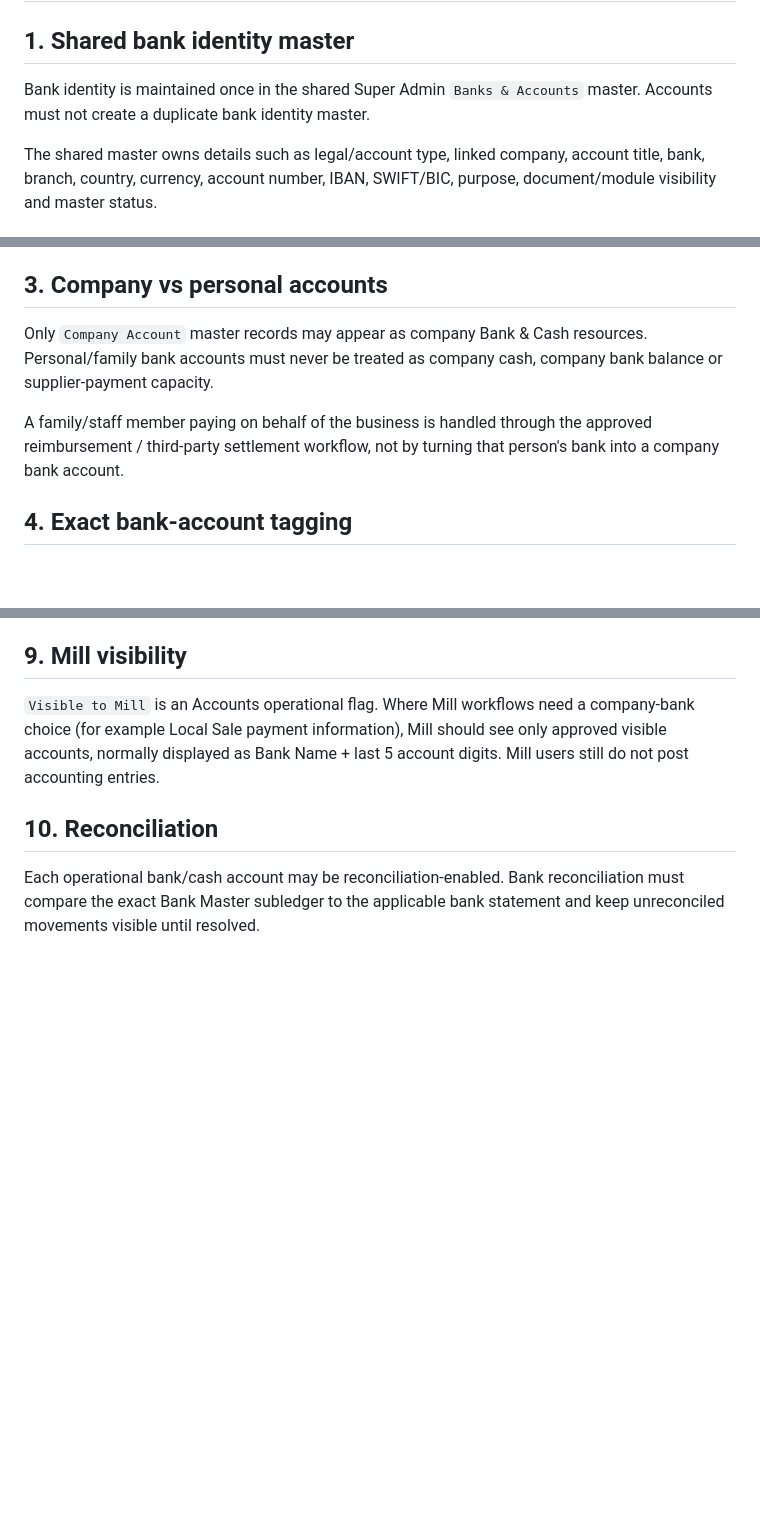
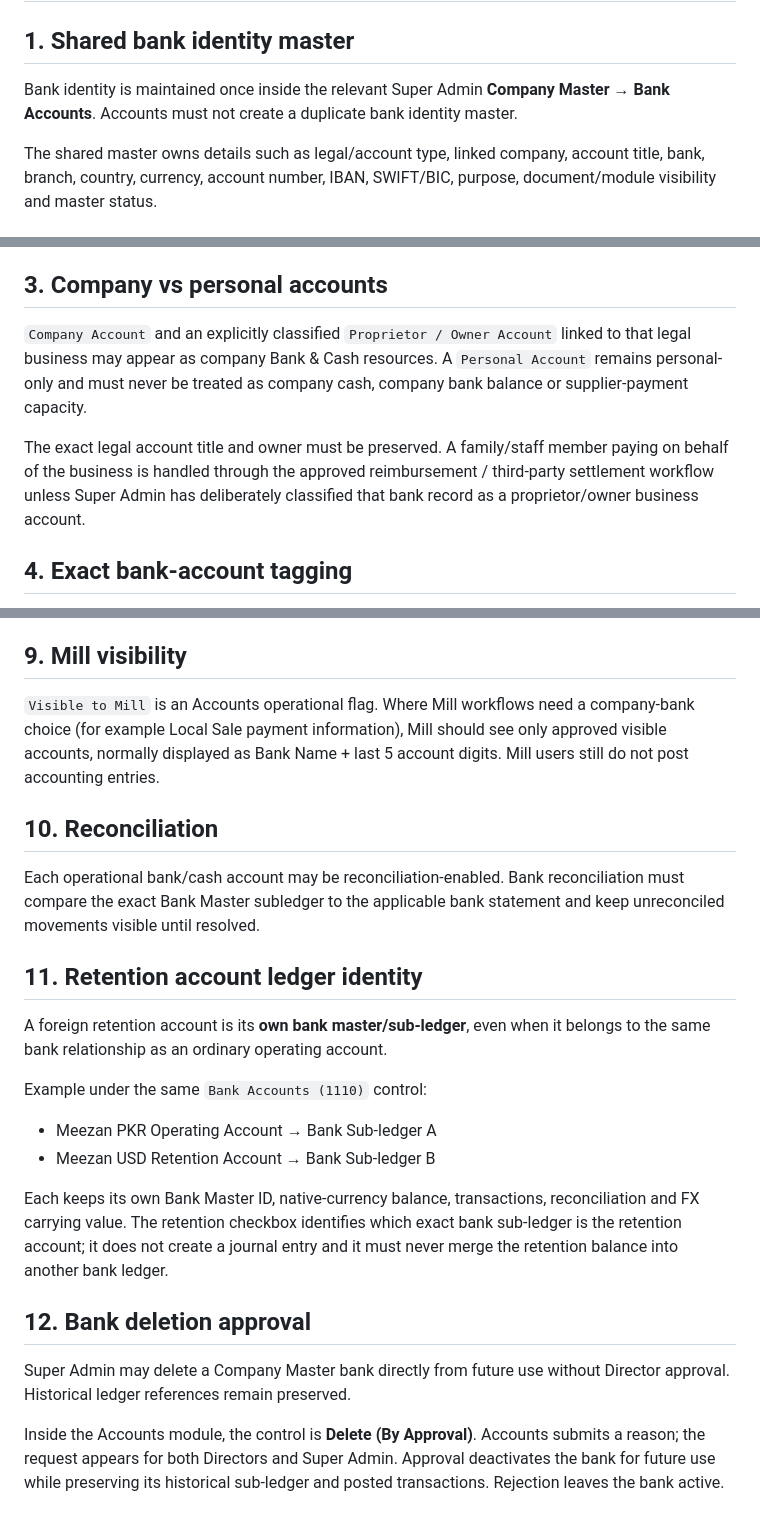
Before and after one commit to salpiracha-cmyk/transtarde, a Markdown page: accounts/BANKING_V1_RULES.md, 3 parts joined by grey strips. Rendered like a GitHub page; blank space fills up the shorter version.

Commit message:
Clarify company bank, retention ledger and deletion approval rules

```diff
--- a/accounts/BANKING_V1_RULES.md
+++ b/accounts/BANKING_V1_RULES.md
@@ -1,7 +1,7 @@
 # Transtrade Accounts V1 — Banking & Cash Rules
 
 ## 1. Shared bank identity master
-Bank identity is maintained once in the shared Super Admin `Banks & Accounts` master. Accounts must not create a duplicate bank identity master.
+Bank identity is maintained once inside the relevant Super Admin **Company Master → Bank Accounts**. Accounts must not create a duplicate bank identity master.
 
 The shared master owns details such as legal/account type, linked company, account title, bank, branch, country, currency, account number, IBAN, SWIFT/BIC, purpose, document/module visibility and master status.
 
@@ -18,9 +18,9 @@ Accounts adds only operational controls to an approved company bank account:
 Completing the shared bank master does **not** automatically activate the account in Accounts. Accounts must explicitly enable operational use.
 
 ## 3. Company vs personal accounts
-Only `Company Account` master records may appear as company Bank & Cash resources. Personal/family bank accounts must never be treated as company cash, company bank balance or supplier-payment capacity.
+`Company Account` and an explicitly classified `Proprietor / Owner Account` linked to that legal business may appear as company Bank & Cash resources. A `Personal Account` remains personal-only and must never be treated as company cash, company bank balance or supplier-payment capacity.
 
-A family/staff member paying on behalf of the business is handled through the approved reimbursement / third-party settlement workflow, not by turning that person's bank into a company bank account.
+The exact legal account title and owner must be preserved. A family/staff member paying on behalf of the business is handled through the approved reimbursement / third-party settlement workflow unless Super Admin has deliberately classified that bank record as a proprietor/owner business account.
 
 ## 4. Exact bank-account tagging
 Every real company-bank receipt, payment or transfer must retain the exact shared Bank Master ID on the posted accounting journal. `Bank Accounts (1110)` remains the control account; the Bank Master ID is the bank subledger/dimension.
@@ -62,3 +62,18 @@ Legacy/opening bank balances must later be migrated through a controlled opening
 
 ## 10. Reconciliation
 Each operational bank/cash account may be reconciliation-enabled. Bank reconciliation must compare the exact Bank Master subledger to the applicable bank statement and keep unreconciled movements visible until resolved.
+
+
+## 11. Retention account ledger identity
+A foreign retention account is its **own bank master/sub-ledger**, even when it belongs to the same bank relationship as an ordinary operating account.
+
+Example under the same `Bank Accounts (1110)` control:
+- Meezan PKR Operating Account → Bank Sub-ledger A
+- Meezan USD Retention Account → Bank Sub-ledger B
+
+Each keeps its own Bank Master ID, native-currency balance, transactions, reconciliation and FX carrying value. The retention checkbox identifies which exact bank sub-ledger is the retention account; it does not create a journal entry and it must never merge the retention balance into another bank ledger.
+
+## 12. Bank deletion approval
+Super Admin may delete a Company Master bank directly from future use without Director approval. Historical ledger references remain preserved.
+
+Inside the Accounts module, the control is **Delete (By Approval)**. Accounts submits a reason; the request appears for both Directors and Super Admin. Approval deactivates the bank for future use while preserving its historical sub-ledger and posted transactions. Rejection leaves the bank active.
```
